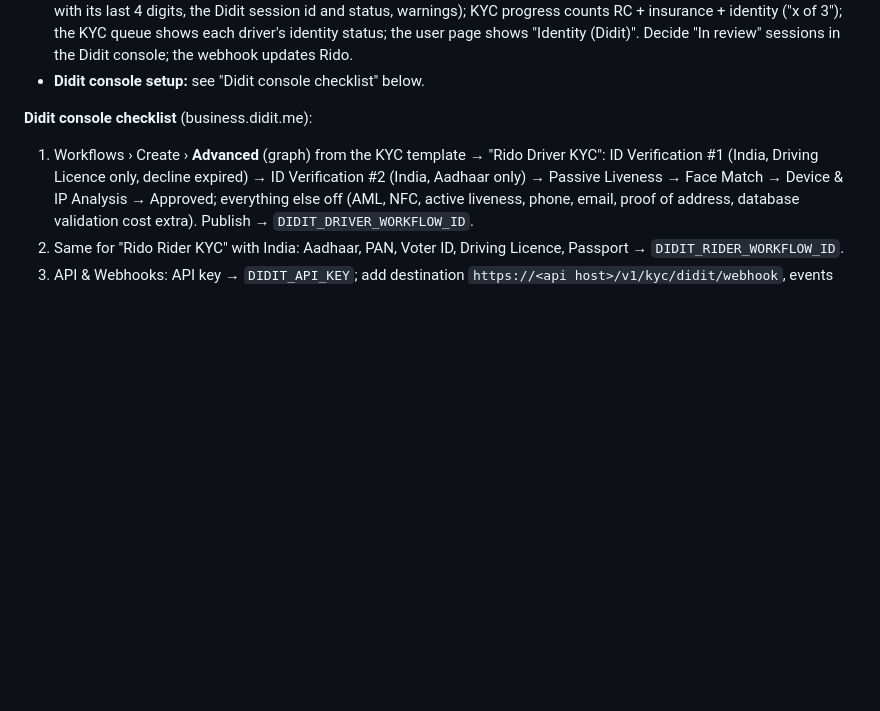
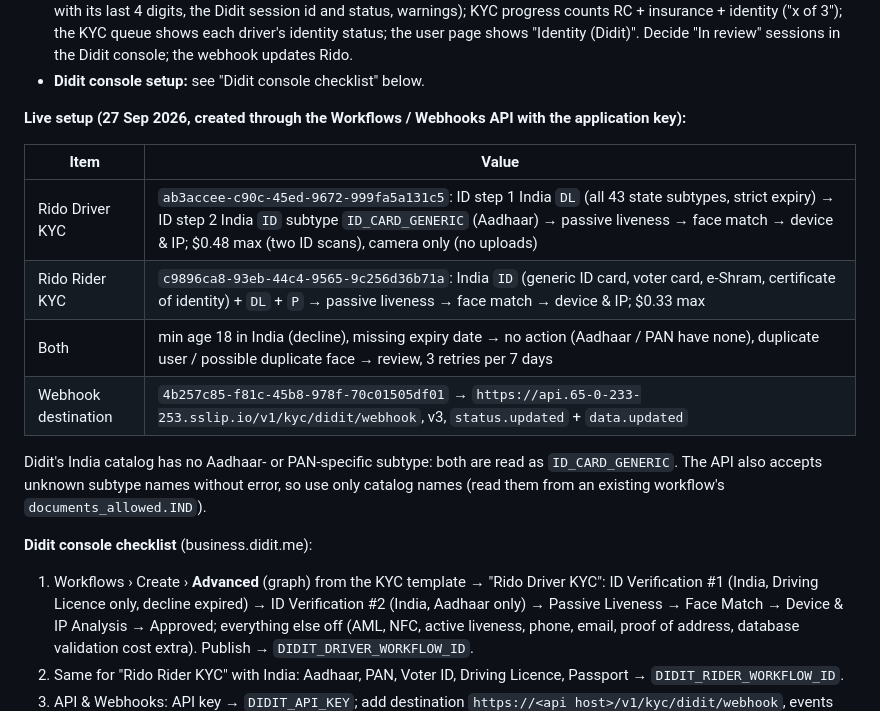
Before and after one commit to sivakrishnacode/rido, a Markdown page: docs/tech-docs/using.tech.md, the part around the change. Rendered like a GitHub page; blank space fills up the shorter version.

Commit message:
docs: record the live Didit workflows and webhook destination
Rido Driver KYC (licence + Aadhaar), Rido Rider KYC and the webhook
destination were created through Didit's API; their ids and settings
are listed in using.tech.md 6c.

Co-Authored-By: Claude Opus 5.5 (1M context) <noreply@anthropic.com>

```diff
--- a/docs/tech-docs/using.tech.md
+++ b/docs/tech-docs/using.tech.md
@@ -342,6 +342,19 @@ nothing is ever billed. Docs: https://docs.didit.me (API: `/v3/session/`, webhoo
   identity ("x of 3"); the KYC queue shows each driver's identity status; the user page shows "Identity (Didit)".
   Decide "In review" sessions in the Didit console; the webhook updates Rido.
 - **Didit console setup:** see "Didit console checklist" below.
+
+**Live setup (27 Sep 2026, created through the Workflows / Webhooks API with the application key):**
+
+| Item | Value |
+|---|---|
+| Rido Driver KYC | `ab3accee-c90c-45ed-9672-999fa5a131c5`: ID step 1 India `DL` (all 43 state subtypes, strict expiry) → ID step 2 India `ID` subtype `ID_CARD_GENERIC` (Aadhaar) → passive liveness → face match → device & IP; $0.48 max (two ID scans), camera only (no uploads) |
+| Rido Rider KYC | `c9896ca8-93eb-44c4-9565-9c256d36b71a`: India `ID` (generic ID card, voter card, e-Shram, certificate of identity) + `DL` + `P` → passive liveness → face match → device & IP; $0.33 max |
+| Both | min age 18 in India (decline), missing expiry date → no action (Aadhaar / PAN have none), duplicate user / possible duplicate face → review, 3 retries per 7 days |
+| Webhook destination | `4b257c85-f81c-45b8-978f-70c01505df01` → `https://api.65-0-233-253.sslip.io/v1/kyc/didit/webhook`, v3, `status.updated` + `data.updated` |
+
+Didit's India catalog has no Aadhaar- or PAN-specific subtype: both are read as `ID_CARD_GENERIC`. The API also
+accepts unknown subtype names without error, so use only catalog names (read them from an existing workflow's
+`documents_allowed.IND`).
 
 **Didit console checklist** (business.didit.me):
 1. Workflows › Create › **Advanced** (graph) from the KYC template → "Rido Driver KYC": ID Verification #1 (India,
```
